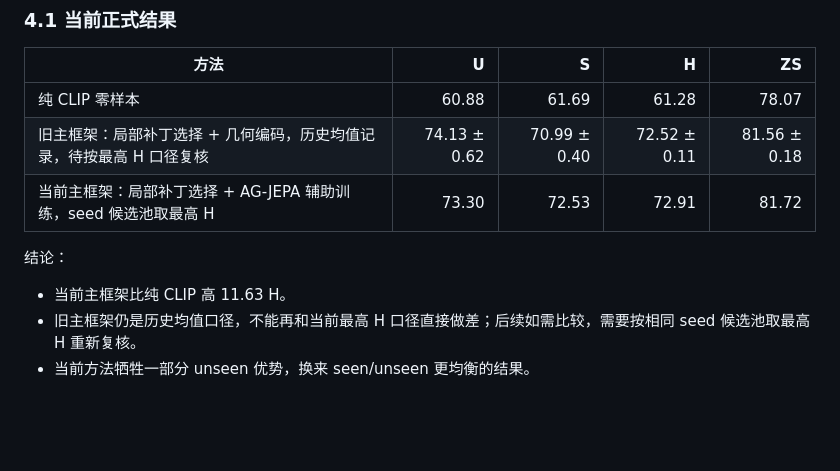
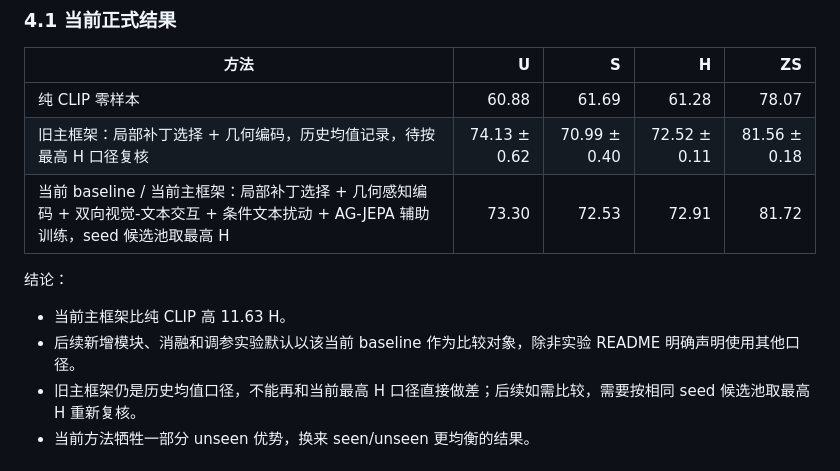
Before and after one commit to GetlotMoney/MTPY, a Markdown page: DVSR_标准项目汇报.md, the part around the change. Rendered like a GitHub page; blank space fills up the shorter version.

```diff
--- a/DVSR_标准项目汇报.md
+++ b/DVSR_标准项目汇报.md
@@ -86,11 +86,12 @@
 |---|---:|---:|---:|---:|
 | 纯 CLIP 零样本 | 60.88 | 61.69 | 61.28 | 78.07 |
 | 旧主框架：局部补丁选择 + 几何编码，历史均值记录，待按最高 H 口径复核 | 74.13 ± 0.62 | 70.99 ± 0.40 | 72.52 ± 0.11 | 81.56 ± 0.18 |
-| 当前主框架：局部补丁选择 + AG-JEPA 辅助训练，seed 候选池取最高 H | 73.30 | 72.53 | 72.91 | 81.72 |
+| 当前 baseline / 当前主框架：局部补丁选择 + 几何感知编码 + 双向视觉-文本交互 + 条件文本扰动 + AG-JEPA 辅助训练，seed 候选池取最高 H | 73.30 | 72.53 | 72.91 | 81.72 |
 
 结论：
 
 - 当前主框架比纯 CLIP 高 11.63 H。
+- 后续新增模块、消融和调参实验默认以该当前 baseline 作为比较对象，除非实验 README 明确声明使用其他口径。
 - 旧主框架仍是历史均值口径，不能再和当前最高 H 口径直接做差；后续如需比较，需要按相同 seed 候选池取最高 H 重新复核。
 - 当前方法牺牲一部分 unseen 优势，换来 seen/unseen 更均衡的结果。
 
```
Also changed, not shown: README.md (+1 -1 lines), backlog.md (+3 -1 lines).
